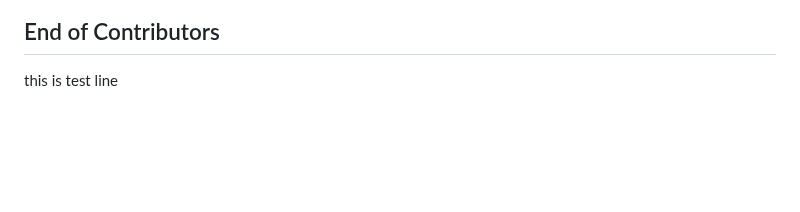
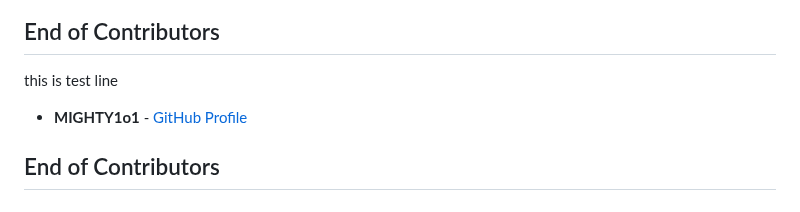
Before and after one commit to VigneshDevHub/CampX, a Markdown page: README.md, the part around one of its changes. Rendered like a GitHub page; blank space fills up the shorter version.

Commit message:
Update contributors list

```diff
--- a/README.md
+++ b/README.md
@@ -97,3 +98,5 @@ This project is licensed under the MIT License. See the [LICENSE](LICENSE) file
 ## End of Contributors
 
 this is test line
+- **MIGHTY1o1** - [GitHub Profile](https://github.com/MIGHTY1o1)
+## End of Contributors
```
Also changed, not shown: other parts of README.md (+1 -0 lines).
